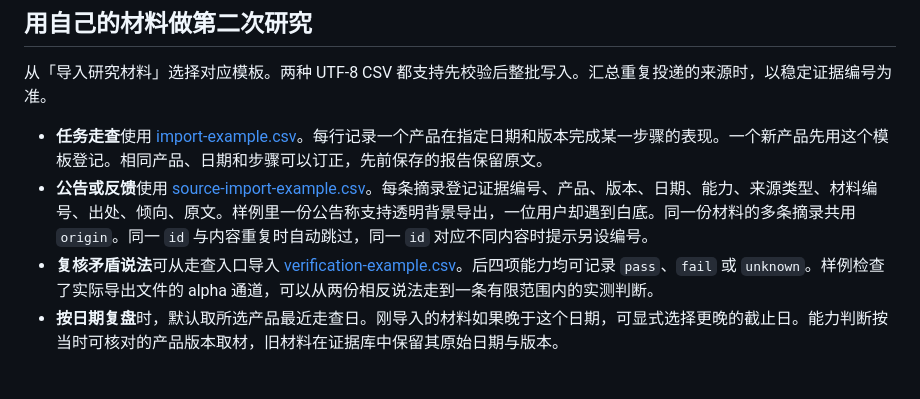
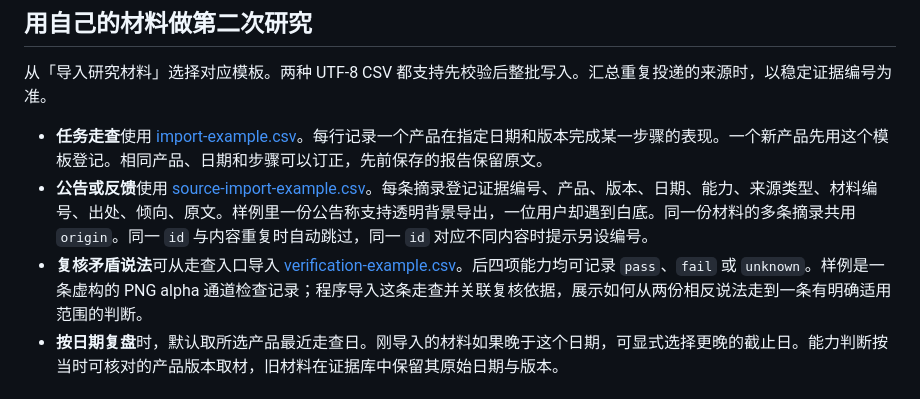
Before and after one commit to hqian154376/ai-product-ops-portfolio, a Markdown page: competitor-insights-demo/README.md, the part around the change. Drawn GitHub-style.

```diff
--- a/competitor-insights-demo/README.md
+++ b/competitor-insights-demo/README.md
@@ -35,7 +35,7 @@ uv run python run.py
 
 - **任务走查**使用 [import-example.csv](samples/import-example.csv)。每行记录一个产品在指定日期和版本完成某一步骤的表现。一个新产品先用这个模板登记。相同产品、日期和步骤可以订正，先前保存的报告保留原文。
 - **公告或反馈**使用 [source-import-example.csv](samples/source-import-example.csv)。每条摘录登记证据编号、产品、版本、日期、能力、来源类型、材料编号、出处、倾向、原文。样例里一份公告称支持透明背景导出，一位用户却遇到白底。同一份材料的多条摘录共用 `origin`。同一 `id` 与内容重复时自动跳过，同一 `id` 对应不同内容时提示另设编号。
-- **复核矛盾说法**可从走查入口导入 [verification-example.csv](samples/verification-example.csv)。后四项能力均可记录 `pass`、`fail` 或 `unknown`。样例检查了实际导出文件的 alpha 通道，可以从两份相反说法走到一条有限范围内的实测判断。
+- **复核矛盾说法**可从走查入口导入 [verification-example.csv](samples/verification-example.csv)。后四项能力均可记录 `pass`、`fail` 或 `unknown`。样例是一条虚构的 PNG alpha 通道检查记录；程序导入这条走查并关联复核依据，展示如何从两份相反说法走到一条有明确适用范围的判断。
 - **按日期复盘**时，默认取所选产品最近走查日。刚导入的材料如果晚于这个日期，可显式选择更晚的截止日。能力判断按当时可核对的产品版本取材，旧材料在证据库中保留其原始日期与版本。
 
 ## 从反馈变化到实测结论
```
Also changed, not shown: README.md (+7 -1 lines), competitor-insights-demo/MODEL-RUN.md (+12 -0 lines), competitor-insights-demo/reports/20261124-live-review.md (added, +95 -0 lines), media/research-live-preview.gif (added), 5 other files.
